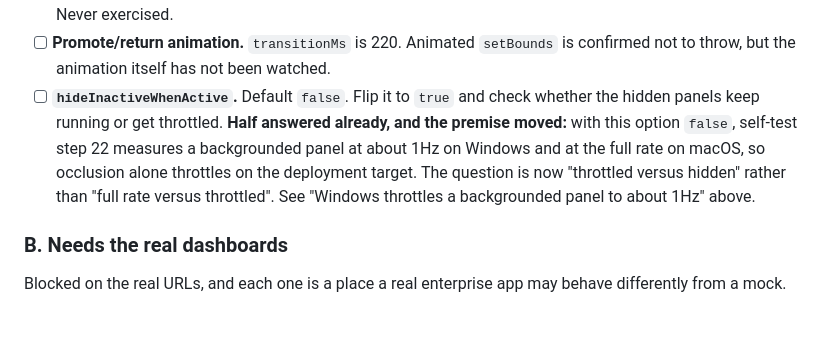
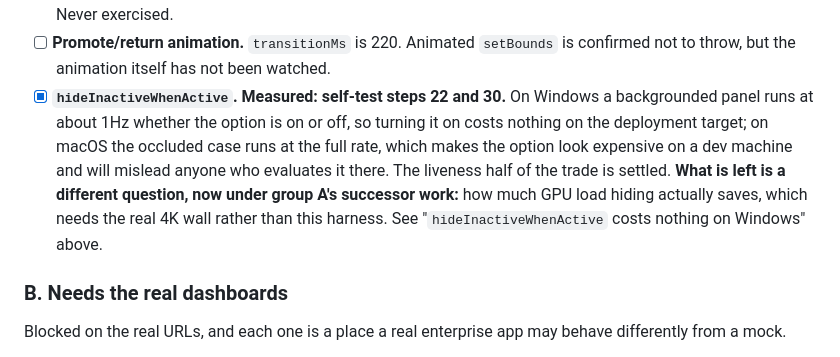
Before and after one commit to Potion/wallwright, a Markdown page: docs/validation.md, the part around one of its changes. GitHub-like rendering; blank space fills up the shorter version.

```diff
--- a/docs/validation.md
+++ b/docs/validation.md
@@ -1439,14 +1439,15 @@ Run `npm run dev`.
       rather than fighting over the wall. Never exercised.
 - [ ] **Promote/return animation.** `transitionMs` is 220. Animated `setBounds`
       is confirmed not to throw, but the animation itself has not been watched.
-- [ ] **`hideInactiveWhenActive`.** Default `false`. Flip it to `true` and check
-      whether the hidden panels keep running or get throttled. **Half answered
-      already, and the premise moved:** with this option `false`, self-test step
-      22 measures a backgrounded panel at about 1Hz on Windows and at the full
-      rate on macOS, so occlusion alone throttles on the deployment target. The
-      question is now "throttled versus hidden" rather than "full rate versus
-      throttled". See "Windows throttles a backgrounded panel to about 1Hz"
-      above.
+- [x] **`hideInactiveWhenActive`.** **Measured: self-test steps 22 and 30.** On
+      Windows a backgrounded panel runs at about 1Hz whether the option is on or
+      off, so turning it on costs nothing on the deployment target; on macOS the
+      occluded case runs at the full rate, which makes the option look expensive
+      on a dev machine and will mislead anyone who evaluates it there. The
+      liveness half of the trade is settled. **What is left is a different
+      question, now under group A's successor work:** how much GPU load hiding
+      actually saves, which needs the real 4K wall rather than this harness. See
+      "`hideInactiveWhenActive` costs nothing on Windows" above.
 
 ### B. Needs the real dashboards
 
```
Also changed, not shown: other parts of docs/validation.md (+52 -0 lines), AGENTS.md (+10 -8 lines), CHANGELOG.md (+46 -0 lines).
